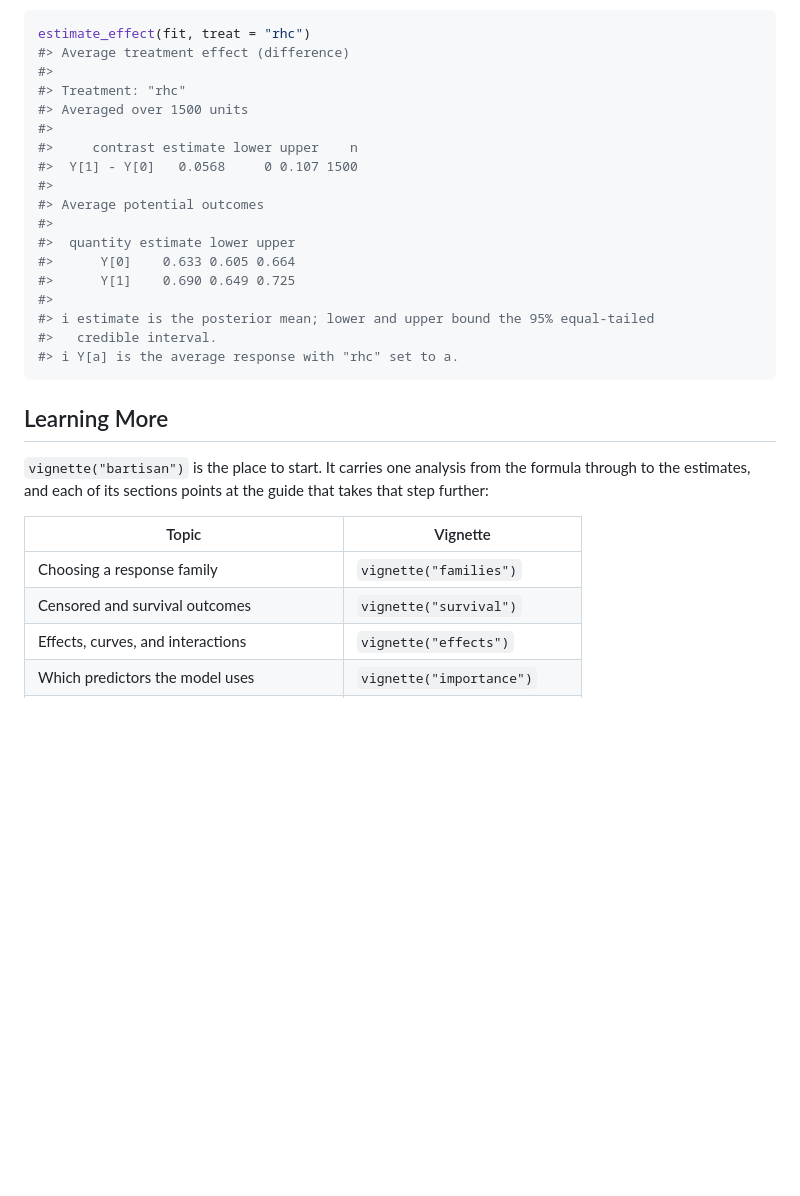
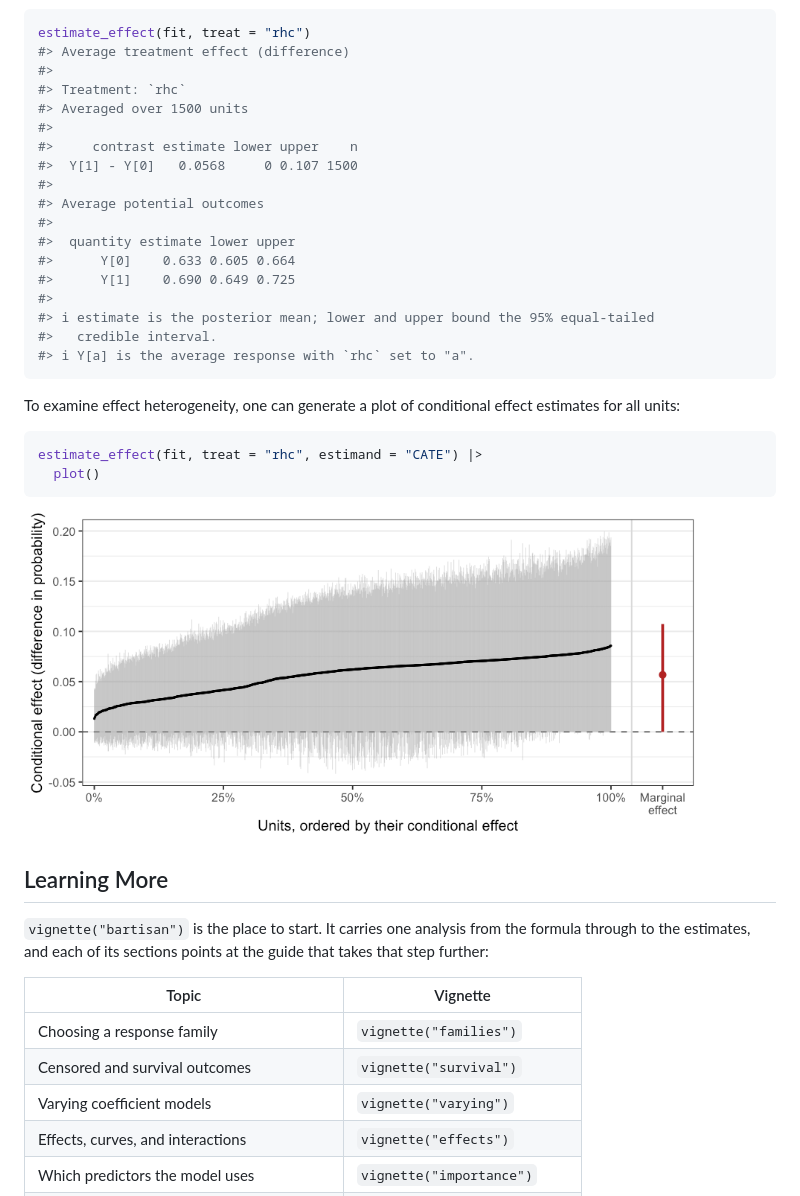
Before and after one commit to ngreifer/bartisan, a Markdown page: README.md, the part around the change printed below. GitHub-like rendering; pictures changed too: man/figures/README-unnamed-chunk-3-1.png (added); blank space fills up the shorter version.

````diff
--- a/README.md
+++ b/README.md
@@ -112,7 +144,7 @@ standard error:
 estimate_effect(fit, treat = "rhc")
 #> Average treatment effect (difference)
 #>
-#> Treatment: "rhc"
+#> Treatment: `rhc`
 #> Averaged over 1500 units
 #>
 #>     contrast estimate lower upper    n
@@ -126,8 +158,18 @@ estimate_effect(fit, treat = "rhc")
 #>
 #> ℹ estimate is the posterior mean; lower and upper bound the 95% equal-tailed
 #>   credible interval.
-#> ℹ Y[a] is the average response with "rhc" set to a.
+#> ℹ Y[a] is the average response with `rhc` set to "a".
 ```
+
+To examine effect heterogeneity, one can generate a plot of conditional
+effect estimates for all units:
+
+``` r
+estimate_effect(fit, treat = "rhc", estimand = "CATE") |>
+  plot()
+```
+
+<img src="man/figures/README-unnamed-chunk-3-1.png" alt="" width="90%" style="display: block; margin: auto;" />
 
 ## Learning More
 
@@ -139,6 +181,7 @@ points at the guide that takes that step further:
 |----------------------------------------------|------------------------------|
 | Choosing a response family                   | `vignette("families")`       |
 | Censored and survival outcomes               | `vignette("survival")`       |
+| Varying coefficient models                   | `vignette("varying")`        |
 | Effects, curves, and interactions            | `vignette("effects")`        |
 | Which predictors the model uses              | `vignette("importance")`     |
 | Convergence and model fit                    | `vignette("diagnostics")`    |
````
Also changed, not shown: other parts of README.md (+33 -1 lines), man/figures/README-pdp-1.png, 1 other file.
